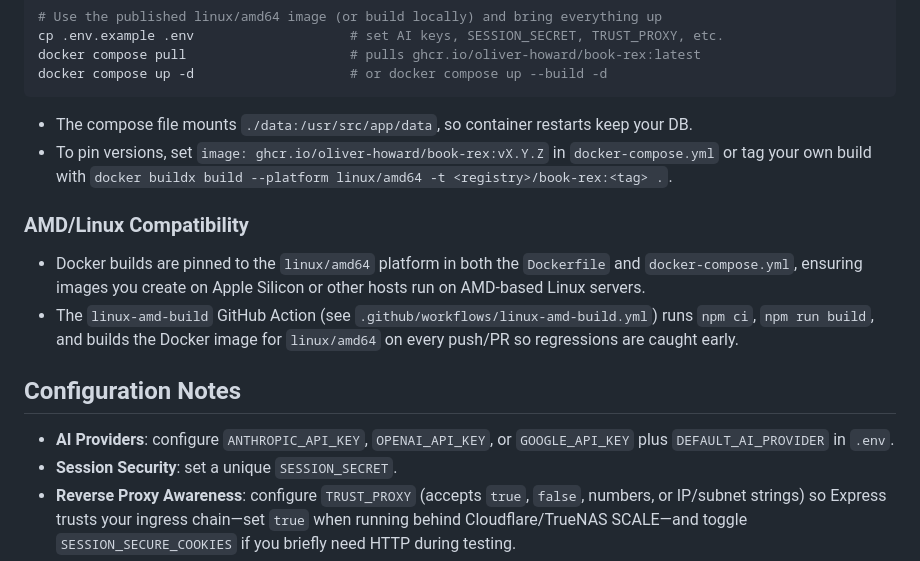
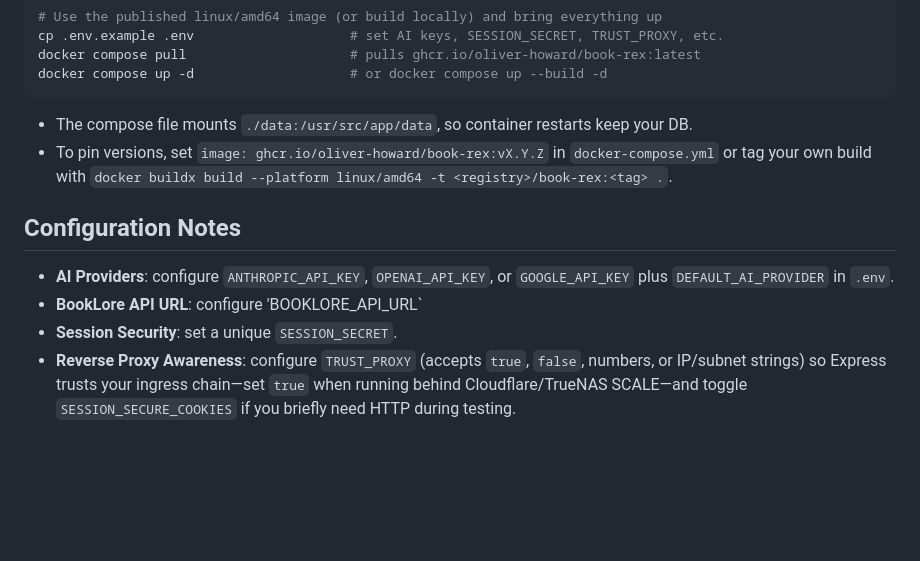
Before and after one commit to oliver-howard/booklore-recs, a Markdown page: README.md, the part around the change. Rendered like a GitHub page; blank space fills up the shorter version.

Commit message:
docss: update environment variables in README

```diff
--- a/README.md
+++ b/README.md
@@ -36,14 +36,10 @@ docker compose up -d                    # or docker compose up --build -d
 - The compose file mounts `./data:/usr/src/app/data`, so container restarts keep your DB.
 - To pin versions, set `image: ghcr.io/oliver-howard/book-rex:vX.Y.Z` in `docker-compose.yml` or tag your own build with `docker buildx build --platform linux/amd64 -t <registry>/book-rex:<tag> .`.
 
-### AMD/Linux Compatibility
-
-- Docker builds are pinned to the `linux/amd64` platform in both the `Dockerfile` and `docker-compose.yml`, ensuring images you create on Apple Silicon or other hosts run on AMD-based Linux servers.
-- The `linux-amd-build` GitHub Action (see `.github/workflows/linux-amd-build.yml`) runs `npm ci`, `npm run build`, and builds the Docker image for `linux/amd64` on every push/PR so regressions are caught early.
-
 ## Configuration Notes
 
 - **AI Providers**: configure `ANTHROPIC_API_KEY`, `OPENAI_API_KEY`, or `GOOGLE_API_KEY` plus `DEFAULT_AI_PROVIDER` in `.env`.
+- **BookLore API URL**: configure 'BOOKLORE_API_URL`
 - **Session Security**: set a unique `SESSION_SECRET`.
 - **Reverse Proxy Awareness**: configure `TRUST_PROXY` (accepts `true`, `false`, numbers, or IP/subnet strings) so Express trusts your ingress chain—set `true` when running behind Cloudflare/TrueNAS SCALE—and toggle `SESSION_SECURE_COOKIES` if you briefly need HTTP during testing.
 - **Data Source Toggle**: appears in Settings when you’ve connected BookLore and imported Goodreads.
```
